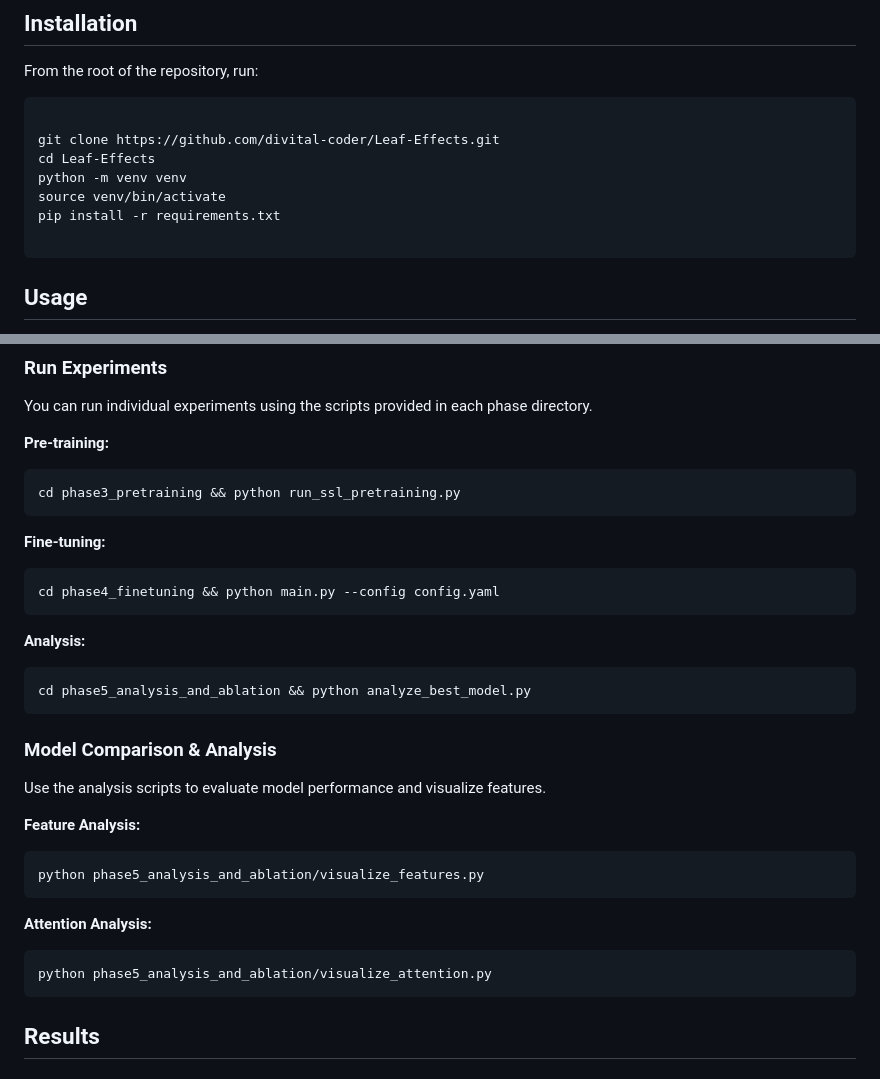
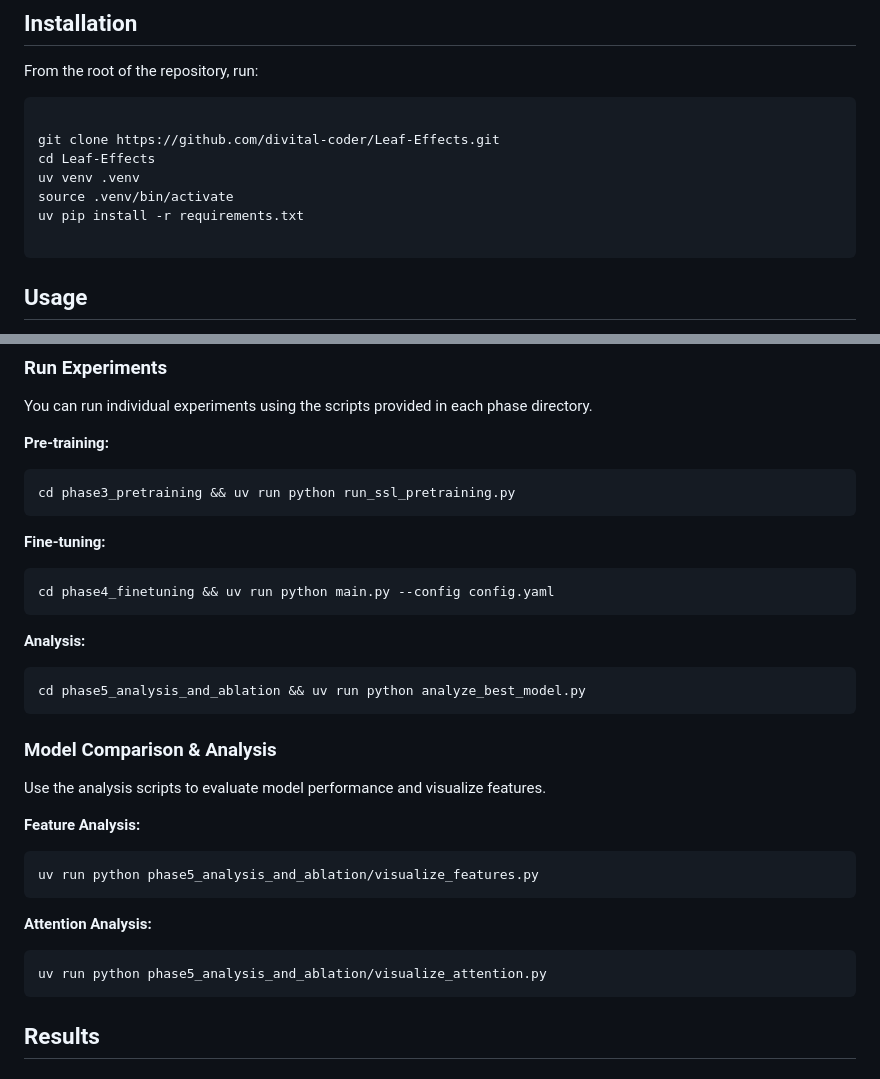
Before and after one commit to divital-coder/Leaf-Effects, a Markdown page: README.md, 2 parts joined by grey strips. Drawn GitHub-style.

Commit message:
Added Uv

````diff
--- a/README.md
+++ b/README.md
@@ -45,9 +45,9 @@ From the root of the repository, run:
 
 git clone https://github.com/divital-coder/Leaf-Effects.git
 cd Leaf-Effects
-python -m venv venv
-source venv/bin/activate
-pip install -r requirements.txt
+uv venv .venv
+source .venv/bin/activate
+uv pip install -r requirements.txt
 
 ```
 
@@ -64,17 +64,17 @@ You can run individual experiments using the scripts provided in each phase dire
 
 **Pre-training:**
 ```bash
-cd phase3_pretraining && python run_ssl_pretraining.py
+cd phase3_pretraining && uv run python run_ssl_pretraining.py
 ```
 
 **Fine-tuning:**
 ```bash
-cd phase4_finetuning && python main.py --config config.yaml
+cd phase4_finetuning && uv run python main.py --config config.yaml
 ```
 
 **Analysis:**
 ```bash
-cd phase5_analysis_and_ablation && python analyze_best_model.py
+cd phase5_analysis_and_ablation && uv run python analyze_best_model.py
 ```
 
 ### Model Comparison & Analysis
@@ -83,12 +83,12 @@ Use the analysis scripts to evaluate model performance and visualize features.
 
 **Feature Analysis:**
 ```bash
-python phase5_analysis_and_ablation/visualize_features.py
+uv run python phase5_analysis_and_ablation/visualize_features.py
 ```
 
 **Attention Analysis:**
 ```bash
-python phase5_analysis_and_ablation/visualize_attention.py
+uv run python phase5_analysis_and_ablation/visualize_attention.py
 ```
 
 ## Results
````
